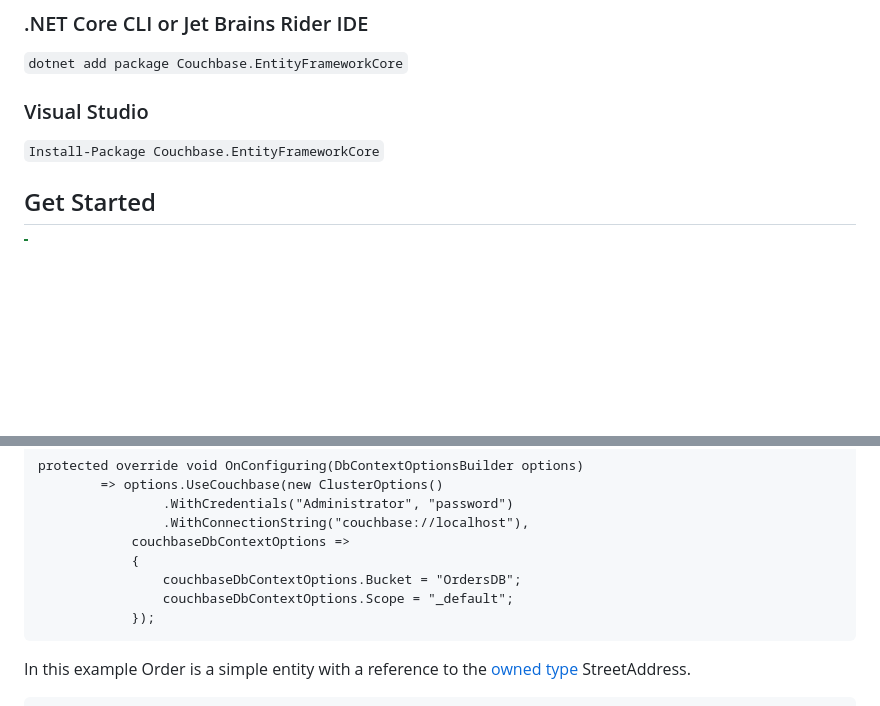
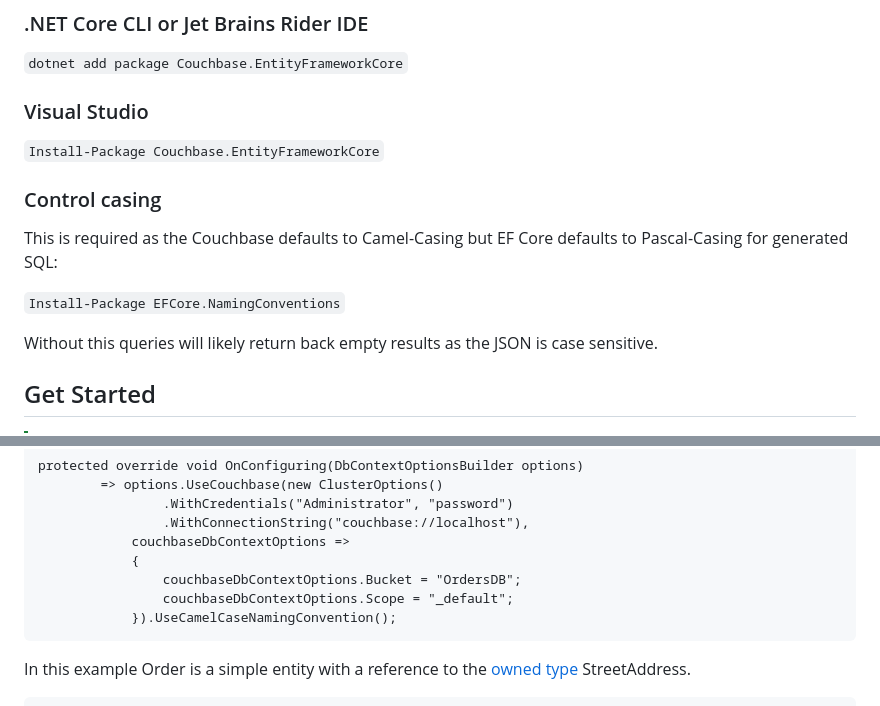
Before and after one commit to couchbaselabs/couchbase-efcore-provider, a Markdown page: README.md, 2 parts joined by grey strips. GitHub-like rendering; blank space fills up the shorter version.

````diff
--- a/README.md
+++ b/README.md
@@ -13,6 +13,13 @@ Install the Couchbase.EntityFrameworkCore NuGet package.
 ```dotnet add package Couchbase.EntityFrameworkCore```
 ### Visual Studio
 ```Install-Package Couchbase.EntityFrameworkCore```
+
+### Control casing
+This is  required as the Couchbase defaults to Camel-Casing but EF Core defaults to Pascal-Casing for generated SQL:
+
+```Install-Package EFCore.NamingConventions```
+
+Without this queries will likely return back empty results as the JSON is case sensitive.
 
 ## Get Started
 
@@ -30,7 +37,7 @@ protected override void OnConfiguring(DbContextOptionsBuilder options)
             {
                 couchbaseDbContextOptions.Bucket = "OrdersDB";
                 couchbaseDbContextOptions.Scope = "_default";
-            });
+            }).UseCamelCaseNamingConvention();
 ```
 
 In this example Order is a simple entity with a reference to the [owned type](https://learn.microsoft.com/en-us/ef/core/modeling/owned-entities) StreetAddress.
````
